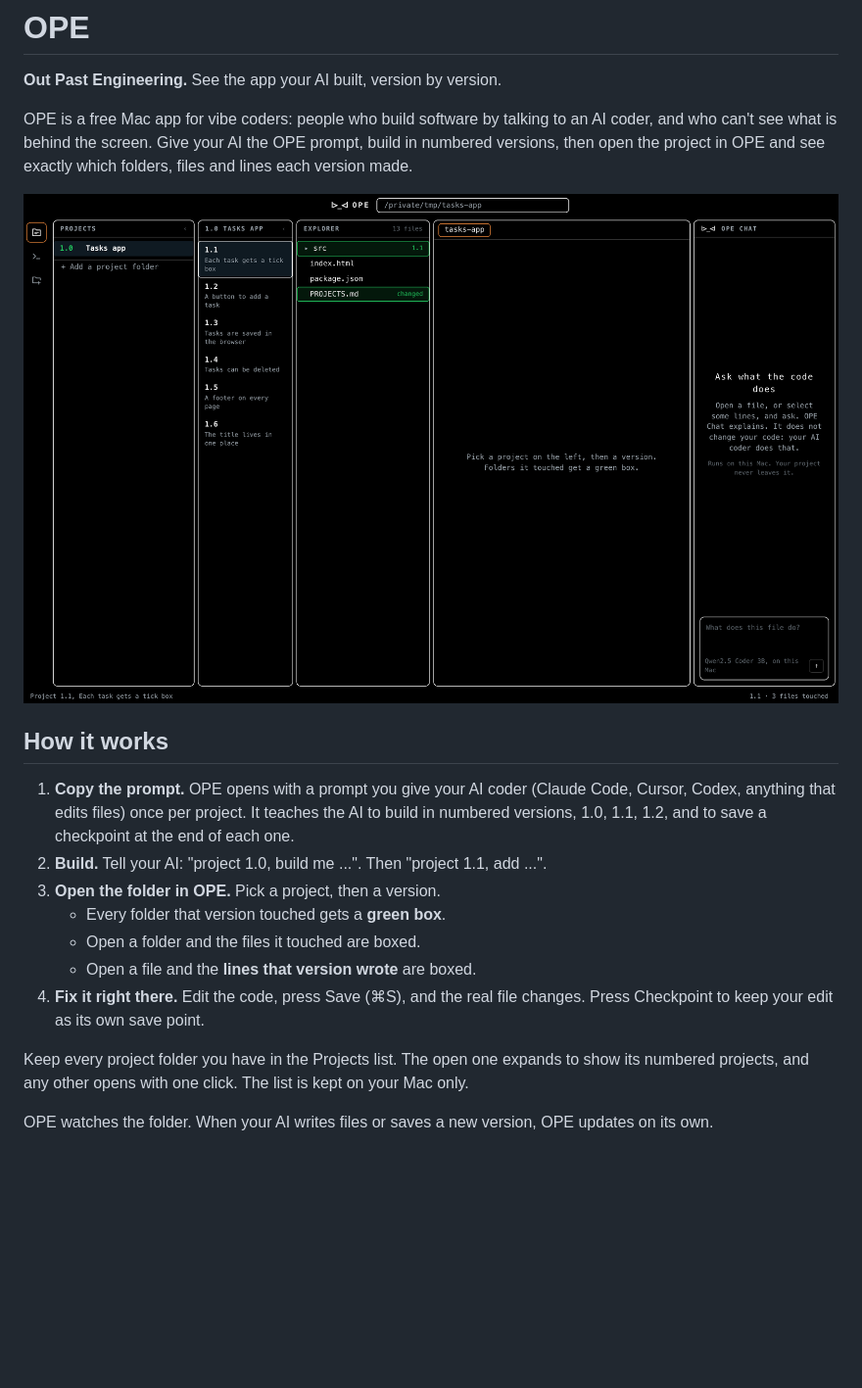
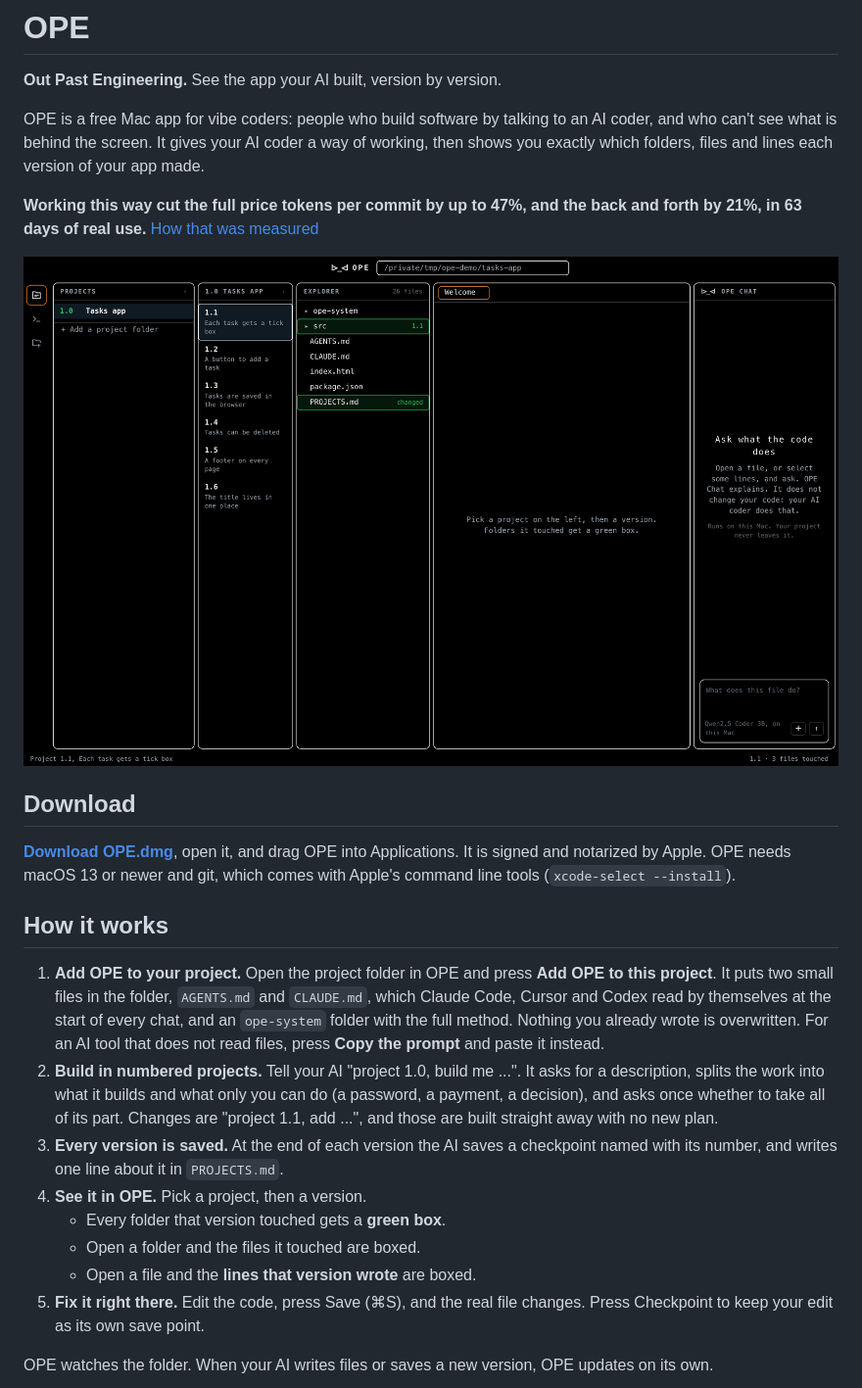
Before and after one commit to Khalid20250-1st/ope, a Markdown page: README.md, the part around one of its changes. Shown at 98% size. Rendered like a GitHub page; pictures changed too: docs/version.png; blank space fills up the shorter version.

```diff
--- a/README.md
+++ b/README.md
@@ -5,29 +5,44 @@
 **Out Past Engineering.** See the app your AI built, version by version.
 
 OPE is a free Mac app for vibe coders: people who build software by talking to an
-AI coder, and who can't see what is behind the screen. Give your AI the OPE
-prompt, build in numbered versions, then open the project in OPE and see exactly
-which folders, files and lines each version made.
+AI coder, and who can't see what is behind the screen. It gives your AI coder a
+way of working, then shows you exactly which folders, files and lines each version
+of your app made.
+
+**Working this way cut the full price tokens per commit by up to 47%, and the
+back and forth by 21%, in 63 days of real use.** [How that was measured](bench/README.md)
 
 ![A version picked: the folders it touched are boxed in green](docs/version.png)
 
+## Download
+
+[**Download OPE.dmg**](../../releases/latest/download/OPE.dmg), open it, and drag
+OPE into Applications. It is signed and notarized by Apple. OPE needs macOS 13 or
+newer and git, which comes with Apple's command line tools
+(`xcode-select --install`).
+
 ## How it works
 
-1. **Copy the prompt.** OPE opens with a prompt you give your AI coder (Claude
-   Code, Cursor, Codex, anything that edits files) once per project. It teaches
-   the AI to build in numbered versions, 1.0, 1.1, 1.2, and to save a checkpoint
-   at the end of each one.
-2. **Build.** Tell your AI: "project 1.0, build me ...". Then "project 1.1, add ...".
-3. **Open the folder in OPE.** Pick a project, then a version.
+1. **Add OPE to your project.** Open the project folder in OPE and press
+   **Add OPE to this project**. It puts two small files in the folder,
+   `AGENTS.md` and `CLAUDE.md`, which Claude Code, Cursor and Codex read by
+   themselves at the start of every chat, and an `ope-system` folder with the full
+   method. Nothing you already wrote is overwritten. For an AI tool that does not
+   read files, press **Copy the prompt** and paste it instead.
+2. **Build in numbered projects.** Tell your AI "project 1.0, build me ...". It asks
+   for a description, splits the work into what it builds and what only you can do
+   (a password, a payment, a decision), and asks once whether to take all of its
+   part. Changes are "project 1.1, add ...", and those are built straight away with
+   no new plan.
+3. **Every version is saved.** At the end of each version the AI saves a
+   checkpoint named with its number, and writes one line about it in
+   `PROJECTS.md`.
+4. **See it in OPE.** Pick a project, then a version.
    - Every folder that version touched gets a **green box**.
    - Open a folder and the files it touched are boxed.
    - Open a file and the **lines that version wrote** are boxed.
-4. **Fix it right there.** Edit the code, press Save (⌘S), and the real file
+5. **Fix it right there.** Edit the code, press Save (⌘S), and the real file
    changes. Press Checkpoint to keep your edit as its own save point.
-
-Keep every project folder you have in the Projects list. The open one expands to
-show its numbered projects, and any other opens with one click. The list is kept
-on your Mac only.
 
 OPE watches the folder. When your AI writes files or saves a new version, OPE
 updates on its own.
```
Also changed, not shown: other parts of README.md (+44 -15 lines), bench/README.md (added, +51 -0 lines), docs/lines.png, docs/system.png (added), docs/welcome.png, 1 other file.
